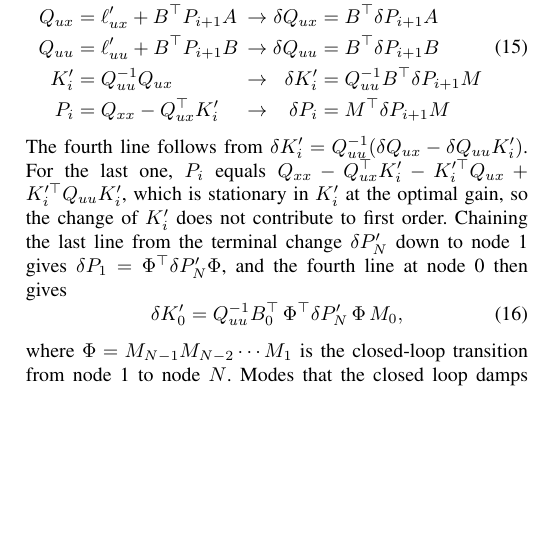
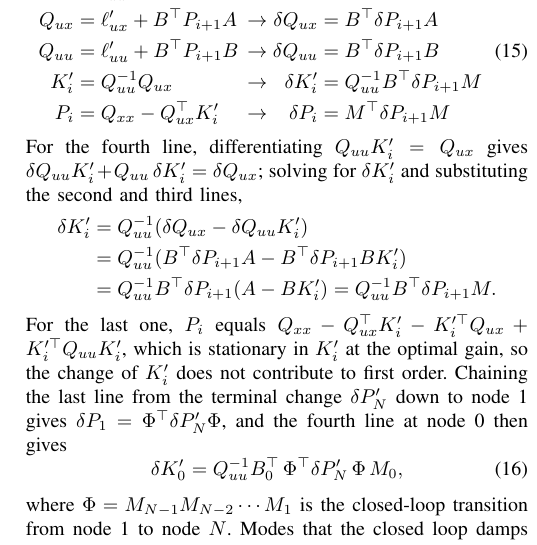
Before and after one commit to 5730289021-NN/CPR_Paper, a LaTeX paper (main.tex): part of one column of page 5 of 8, cut so that both start at the same text, the shorter picture padded with empty space. Compiled offline with pdfLaTeX.

Commit message:
Spell out how the delta K' line of eq:dDDP follows
Differentiate Quu K' = Qux, solve for delta K', substitute the delta Qux
and delta Quu lines and factor out M (unnumbered display).

Co-Authored-By: Claude Opus 5.5 <noreply@anthropic.com>
Claude-Session: https://claude.ai/code/session_01Ux39aaf3c2a9HHjWJVcVxU

```diff
--- a/main.tex
+++ b/main.tex
@@ -376,7 +376,14 @@ P_i&=Q_{xx}-Q_{ux}\T K'_i &&\to& \;\delta P_i&=M\T\delta P_{i+1}M
 \end{alignedat}
 \label{eq:dDDP}
 \end{equation}
-The fourth line follows from $\delta K'_i=Q_{uu}^{-1}(\delta Q_{ux}-\delta Q_{uu}K'_i)$.
+For the fourth line, differentiating $Q_{uu}K'_i=Q_{ux}$ gives $\delta Q_{uu}K'_i+Q_{uu}\,\delta K'_i=\delta Q_{ux}$; solving for $\delta K'_i$ and substituting the second and third lines,
+\[
+\begin{aligned}
+\delta K'_i&=Q_{uu}^{-1}(\delta Q_{ux}-\delta Q_{uu}K'_i)\\
+&=Q_{uu}^{-1}(B\T\delta P_{i+1}A-B\T\delta P_{i+1}BK'_i)\\
+&=Q_{uu}^{-1}B\T\delta P_{i+1}(A-BK'_i)=Q_{uu}^{-1}B\T\delta P_{i+1}M.
+\end{aligned}
+\]
 For the last one, $P_i$ equals $Q_{xx}-Q_{ux}\T K'_i-K'^{\top}_iQ_{ux}+K'^{\top}_iQ_{uu}K'_i$, which is stationary in $K'_i$ at the optimal gain, so the change of $K'_i$ does not contribute to first order.
 Chaining the last line from the terminal change $\delta P'_N$ down to node 1 gives $\delta P_1=\Phi\T\delta P'_N\Phi$, and the fourth line at node 0 then gives
 \begin{equation}
```
Also changed, not shown: main.pdf.
